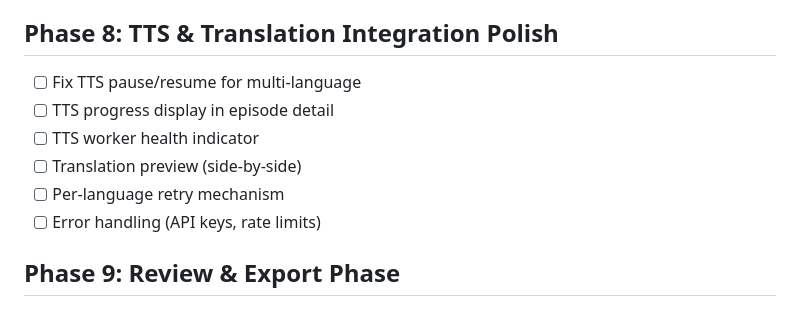
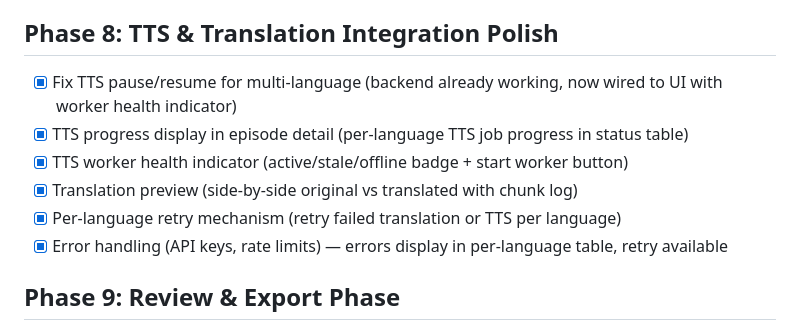
Before and after one commit to alesalesmota/tool-1-srt-timeline-json-prompt-list, a Markdown page: IMPLEMENTATION_CHECKLIST.md, the part around the change. Drawn GitHub-style.

Commit message:
docs: mark Phase 8 complete in checklist and project registry
Co-Authored-By: Claude Opus 4.6 <noreply@anthropic.com>

```diff
--- a/IMPLEMENTATION_CHECKLIST.md
+++ b/IMPLEMENTATION_CHECKLIST.md
@@ -76,12 +76,12 @@
 - [x] Missing /api/target-languages endpoint added
 
 ## Phase 8: TTS & Translation Integration Polish
-- [ ] Fix TTS pause/resume for multi-language
-- [ ] TTS progress display in episode detail
-- [ ] TTS worker health indicator
-- [ ] Translation preview (side-by-side)
-- [ ] Per-language retry mechanism
-- [ ] Error handling (API keys, rate limits)
+- [x] Fix TTS pause/resume for multi-language (backend already working, now wired to UI with worker health indicator)
+- [x] TTS progress display in episode detail (per-language TTS job progress in status table)
+- [x] TTS worker health indicator (active/stale/offline badge + start worker button)
+- [x] Translation preview (side-by-side original vs translated with chunk log)
+- [x] Per-language retry mechanism (retry failed translation or TTS per language)
+- [x] Error handling (API keys, rate limits) — errors display in per-language table, retry available
 
 ## Phase 9: Review & Export Phase
 - [ ] Timeline editor in review view
```
Also changed, not shown: PROJECT_REGISTRY.md (+2 -1 lines).
